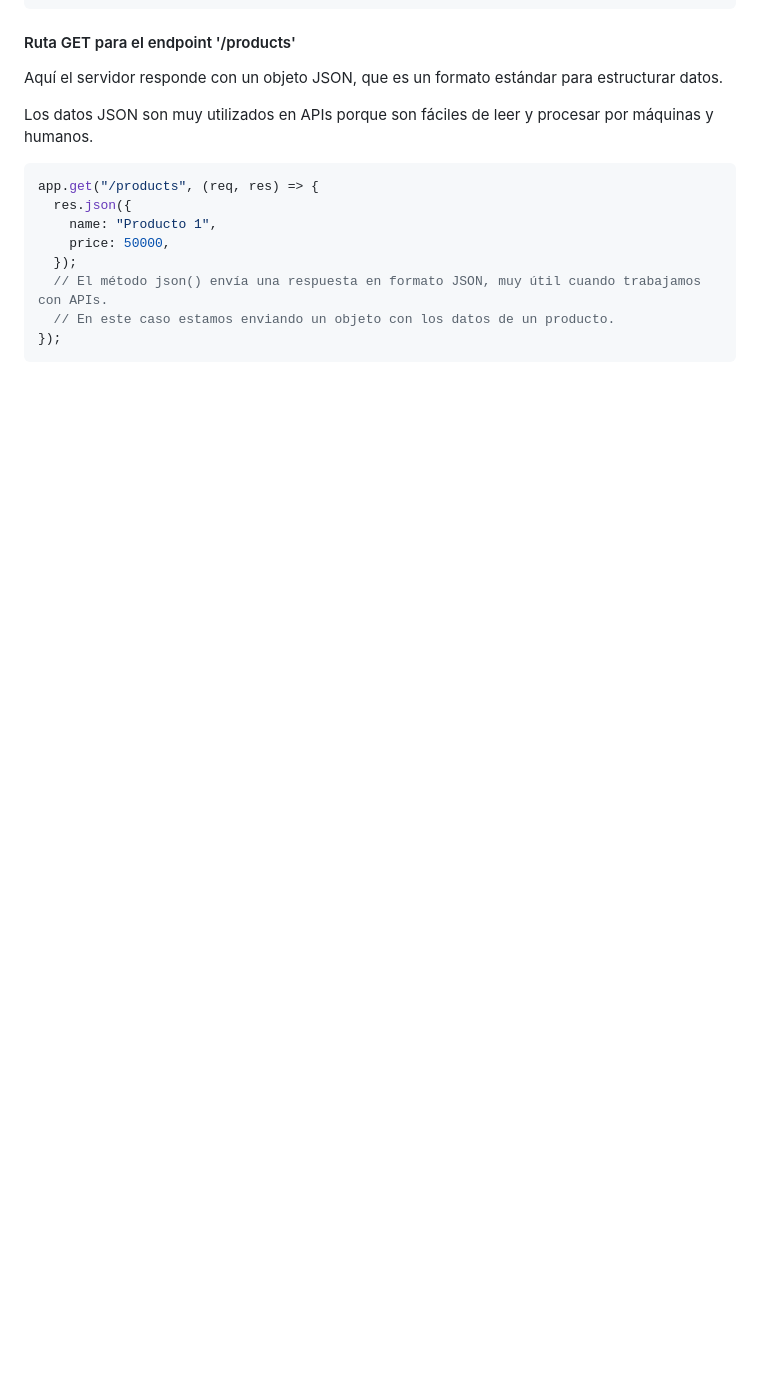
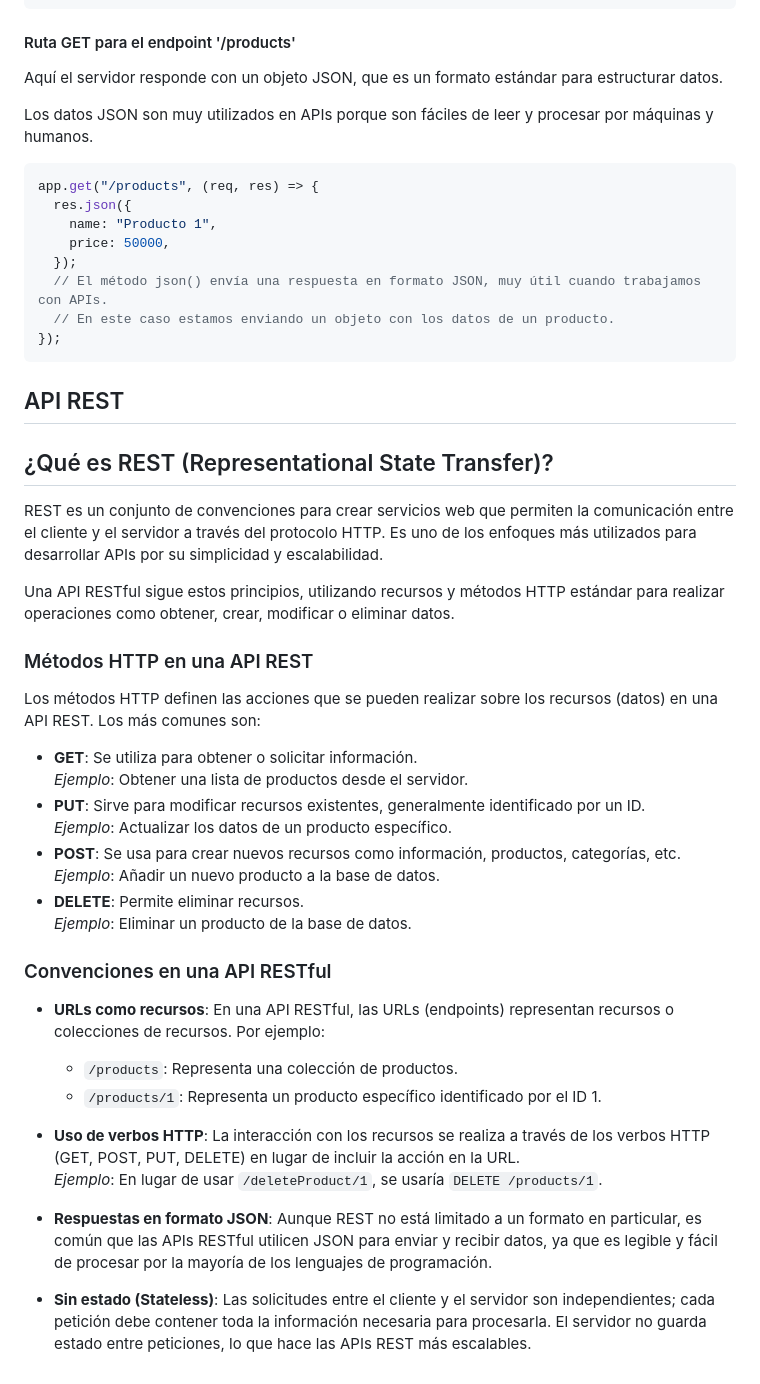
Before and after one commit to pacool84/Curso-de-Backend-con-Node.js-API-REST-con-Express, a Markdown page: Readme.md, the part around the change. GitHub-like rendering; blank space fills up the shorter version.

Commit message:
[ADD] Notas de API RESTful

````diff
--- a/Readme.md
+++ b/Readme.md
@@ -108,3 +108,38 @@ app.get("/products", (req, res) => {
   // En este caso estamos enviando un objeto con los datos de un producto.
 });
 ```
+
+## API REST
+
+## ¿Qué es REST (Representational State Transfer)?
+
+REST es un conjunto de convenciones para crear servicios web que permiten la comunicación entre el cliente y el servidor a través del protocolo HTTP. Es uno de los enfoques más utilizados para desarrollar APIs por su simplicidad y escalabilidad.
+
+Una API RESTful sigue estos principios, utilizando recursos y métodos HTTP estándar para realizar operaciones como obtener, crear, modificar o eliminar datos.
+
+### Métodos HTTP en una API REST
+
+Los métodos HTTP definen las acciones que se pueden realizar sobre los recursos (datos) en una API REST. Los más comunes son:
+
+- **GET**: Se utiliza para obtener o solicitar información.
+  _Ejemplo_: Obtener una lista de productos desde el servidor.
+- **PUT**: Sirve para modificar recursos existentes, generalmente identificado por un ID.
+  _Ejemplo_: Actualizar los datos de un producto específico.
+- **POST**: Se usa para crear nuevos recursos como información, productos, categorías, etc.
+  _Ejemplo_: Añadir un nuevo producto a la base de datos.
+- **DELETE**: Permite eliminar recursos.
+  _Ejemplo_: Eliminar un producto de la base de datos.
+
+### Convenciones en una API RESTful
+
+- **URLs como recursos**: En una API RESTful, las URLs (endpoints) representan recursos o colecciones de recursos. Por ejemplo:
+
+  - `/products`: Representa una colección de productos.
+  - `/products/1`: Representa un producto específico identificado por el ID 1.
+
+- **Uso de verbos HTTP**: La interacción con los recursos se realiza a través de los verbos HTTP (GET, POST, PUT, DELETE) en lugar de incluir la acción en la URL.
+  _Ejemplo_: En lugar de usar `/deleteProduct/1`, se usaría `DELETE /products/1`.
+
+- **Respuestas en formato JSON**: Aunque REST no está limitado a un formato en particular, es común que las APIs RESTful utilicen JSON para enviar y recibir datos, ya que es legible y fácil de procesar por la mayoría de los lenguajes de programación.
+
+- **Sin estado (Stateless)**: Las solicitudes entre el cliente y el servidor son independientes; cada petición debe contener toda la información necesaria para procesarla. El servidor no guarda estado entre peticiones, lo que hace las APIs REST más escalables.
````
